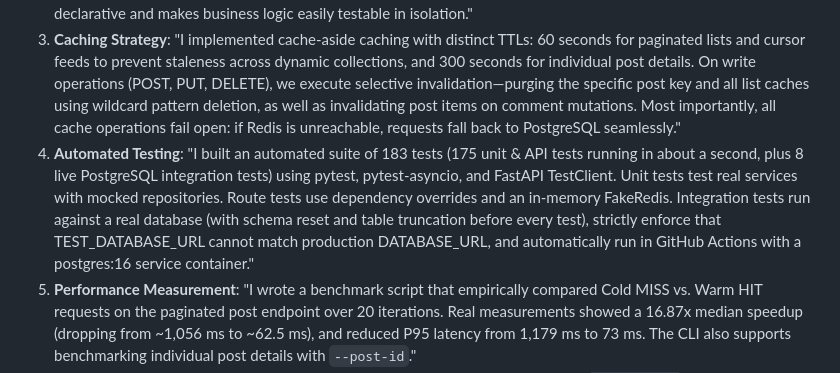
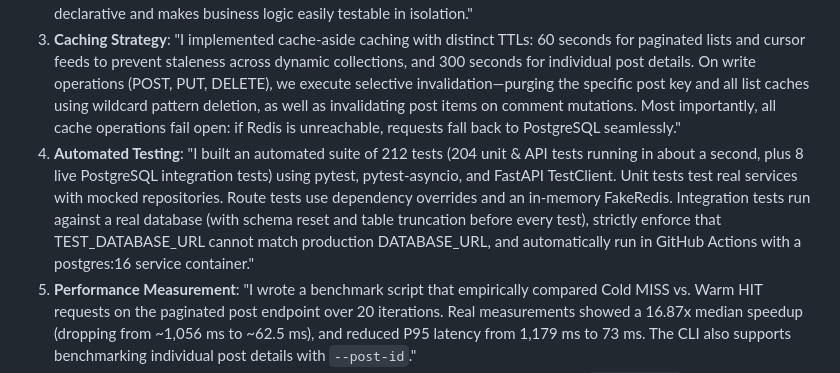
Before and after one commit to deoreparth700-design/blog-platform-api, a Markdown page: PROJECT_PROGRESS.md, the part around the change. Drawn GitHub-style.

Commit message:
docs: fix stale links and test counts

```diff
--- a/PROJECT_PROGRESS.md
+++ b/PROJECT_PROGRESS.md
@@ -1071,7 +1071,7 @@ A developer who has built this project can confidently explain:
 1. **System Overview**: "I built a high-performance Blog Platform API using FastAPI, PostgreSQL (Neon), and Redis (Upstash), featuring JWT authentication, resource authorization, cache-aside optimization, automated testing, and deployment readiness on Render."
 2. **N-Tier Layered Architecture**: "I separated concerns into thin Routes (HTTP and validation), Services (business rules and authorization), Repositories (asyncpg SQL queries), and CacheService (Redis caching). This keeps routes declarative and makes business logic easily testable in isolation."
 3. **Caching Strategy**: "I implemented cache-aside caching with distinct TTLs: 60 seconds for paginated lists and cursor feeds to prevent staleness across dynamic collections, and 300 seconds for individual post details. On write operations (POST, PUT, DELETE), we execute selective invalidation—purging the specific post key and all list caches using wildcard pattern deletion, as well as invalidating post items on comment mutations. Most importantly, all cache operations fail open: if Redis is unreachable, requests fall back to PostgreSQL seamlessly."
-4. **Automated Testing**: "I built an automated suite of 183 tests (175 unit & API tests running in about a second, plus 8 live PostgreSQL integration tests) using pytest, pytest-asyncio, and FastAPI TestClient. Unit tests test real services with mocked repositories. Route tests use dependency overrides and an in-memory FakeRedis. Integration tests run against a real database (with schema reset and table truncation before every test), strictly enforce that TEST_DATABASE_URL cannot match production DATABASE_URL, and automatically run in GitHub Actions with a postgres:16 service container."
+4. **Automated Testing**: "I built an automated suite of 212 tests (204 unit & API tests running in about a second, plus 8 live PostgreSQL integration tests) using pytest, pytest-asyncio, and FastAPI TestClient. Unit tests test real services with mocked repositories. Route tests use dependency overrides and an in-memory FakeRedis. Integration tests run against a real database (with schema reset and table truncation before every test), strictly enforce that TEST_DATABASE_URL cannot match production DATABASE_URL, and automatically run in GitHub Actions with a postgres:16 service container."
 5. **Performance Measurement**: "I wrote a benchmark script that empirically compared Cold MISS vs. Warm HIT requests on the paginated post endpoint over 20 iterations. Real measurements showed a 16.87x median speedup (dropping from ~1,056 ms to ~62.5 ms), and reduced P95 latency from 1,179 ms to 73 ms. The CLI also supports benchmarking individual post details with `--post-id`."
 6. **Deployment & Production Hygiene**: "The API is deployment-ready on Render via `render.yaml` Blueprint. Secrets are kept strictly in Render's dashboard (`sync: false`) and `.env` is ignored by Git. On shutdown, a FastAPI lifespan context manager safely drains the database pool and cleans up Redis references."
 
```
Also changed, not shown: PERFORMANCE.md (+2 -0 lines), README.md (+4 -2 lines).
